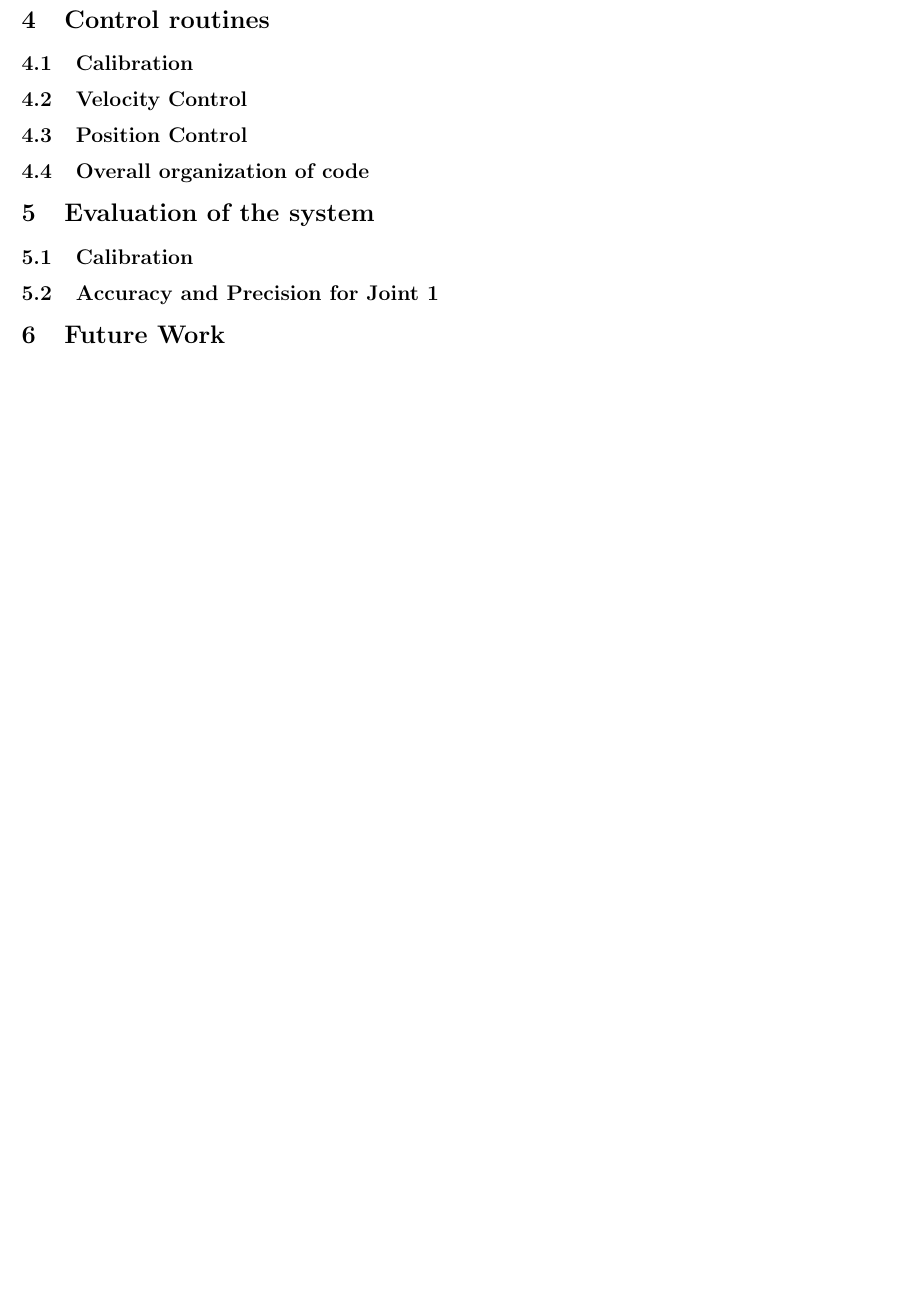
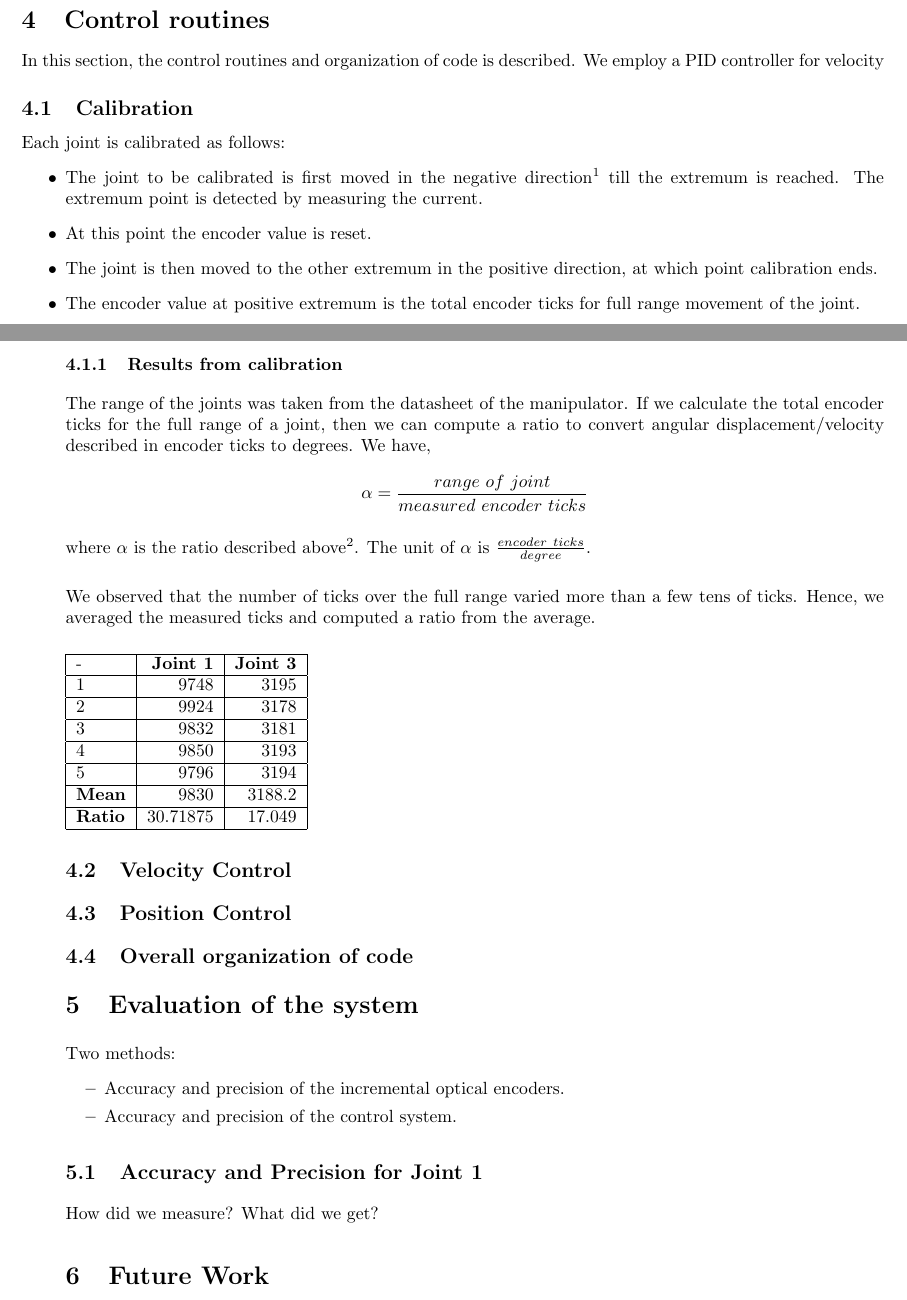
Before and after one commit to Andersw88/DT4049-project, a LaTeX document (Report/report.tex): part of page 4 of 4 before the commit and two parts of pages 4 and 5 of 5 after it, the two joined at a grey line, cut so that both start at the same text, the shorter picture padded with empty space. Compiled offline with pdfLaTeX.

Commit message:
Some More text.

```diff
--- a/Report/report.tex
+++ b/Report/report.tex
@@ -8,6 +8,7 @@
 \usepackage{subcaption}
 \usepackage{float}
 \usepackage{minted}
+\usepackage{cite}
 \usepackage[top=1.0in, bottom=1.0in, left=0.75in, right=0.75in]{geometry}
 \author{Chittaranjan Srinivas Swaminathan and Anders Wikstrom}
 \title{Scortec ER-I Manipulator Control using Arduino Due}
@@ -109,14 +148,80 @@
 
 \section{Control routines}
 
+In this section, the control routines and organization of code is
+described. We employ a PID controller for velocity
+
 \subsection{Calibration}
+
+Each joint is calibrated as follows:
+\begin{itemize}
+\item The joint to be calibrated is first moved in the negative
+  direction\footnote{Negative direction is the direction that results
+    in negative encoder readings} till the extremum is reached. The
+  extremum point is detected by measuring the current.
+\item At this point the encoder value is reset.
+\item The joint is then moved to the other extremum in the positive
+  direction, at which point calibration ends.
+\item The encoder value at positive extremum is the total encoder
+  ticks for full range movement of the joint.
+
+%%%%
+%%
+%% Write something about why this is done and how we do it in code.
+%%
+%%%%
+
+\subsubsection{Results from calibration}
+The range of the joints was taken from the datasheet of the
+manipulator. If we calculate the total encoder ticks for the full
+range of a joint, then we can compute a ratio to convert angular
+displacement/velocity described in encoder ticks to
+degrees. We have,
+\[ \alpha = \frac{range\ of\ joint}{measured\ encoder\ ticks}\]
+
+where \(\alpha\) is the ratio described above\footnote{The ratio
+  \(\alpha\) is simply called 'ratio' in code.}. The unit of
+\(\alpha\) is \( \frac{encoder\ ticks}{degree}\). \\
+
+We observed that the number of ticks over the full range varied more
+than a few tens of ticks. Hence, we averaged the measured ticks and
+computed a ratio from the average. \\
+
+\begin{tabular}{ | l | r | r |}
+\hline
+- & \textbf{Joint 1} & \textbf{Joint 3} \\
+\hline
+1 & 9748 & 3195 \\
+\hline
+2 & 9924 & 3178 \\
+\hline
+3 & 9832 & 3181 \\
+\hline
+4 & 9850 & 3193 \\
+\hline
+5 & 9796 & 3194 \\
+\hline
+\textbf{Mean} & 9830 & 3188.2 \\
+\hline
+\textbf{Ratio} & 30.71875 & 17.049 \\
+\hline
+
+\end{tabular}
+
 \subsection{Velocity Control}
 \subsection{Position Control}
 \subsection{Overall organization of code}
 
 \section{Evaluation of the system}
 
-\subsection{Calibration}
+Two methods:
+\begin{itemize}
+\item Accuracy and precision of the incremental optical encoders.
+\item Accuracy and precision of the control system.
+\end{itemize}
+
 \subsection{Accuracy and Precision for Joint 1}
+How did we measure?
+What did we get?
 
 \section{Future Work}
@@ -124 +236,3 @@
+\bibliographystyle{ieeetr}
+\bibliography{report}
 \end{document}
```
Also changed, not shown: Report/report.tex (75 more changed lines).
